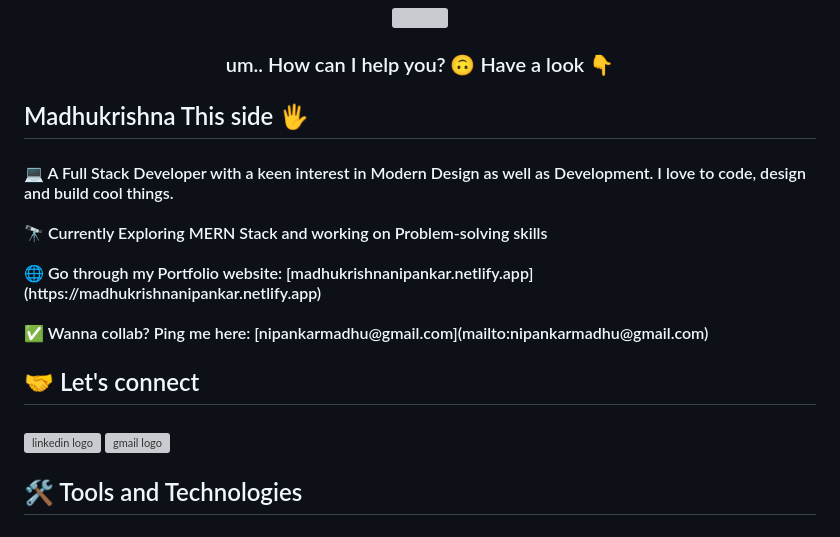
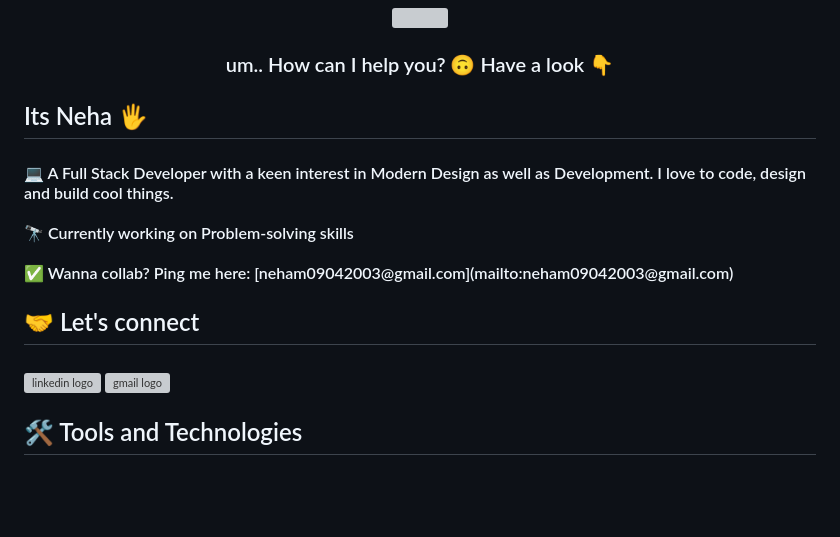
Before and after one commit to ItsNehaMahajan/ItsNehaMahajan, a Markdown page: README.md, the part around the change printed below. Rendered like a GitHub page; blank space fills up the shorter version; grey boxes are pictures that could not be loaded.

```diff
--- a/README.md
+++ b/README.md
@@ -9,11 +9,11 @@
 
 ###
 
-<h2 align="left">Madhukrishna This side 🖐️</h2>
+<h2 align="left">Its Neha 🖐️</h2>
 
 ###
 
-<h4 align="left">💻 A Full Stack Developer with a keen interest in Modern Design as well as Development. I love to code, design and build cool things.<br><br>🔭 Currently Exploring MERN Stack and working on Problem-solving skills<br><br>🌐 Go through my Portfolio website: [madhukrishnanipankar.netlify.app](https://madhukrishnanipankar.netlify.app)<br><br>✅ Wanna collab? Ping me here: [nipankarmadhu@gmail.com](mailto:nipankarmadhu@gmail.com)</h4>
+<h4 align="left">💻 A Full Stack Developer with a keen interest in Modern Design as well as Development. I love to code, design and build cool things.<br><br>🔭 Currently working on Problem-solving skills<br><br>✅ Wanna collab? Ping me here: [neham09042003@gmail.com](mailto:neham09042003@gmail.com)</h4>
 
 ###
 
```
Also changed, not shown: other parts of README.md (+2 -10 lines).
